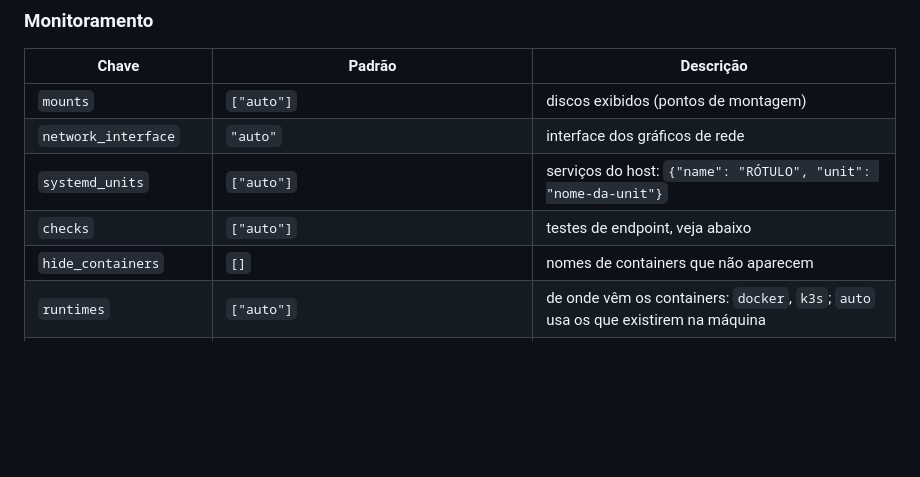
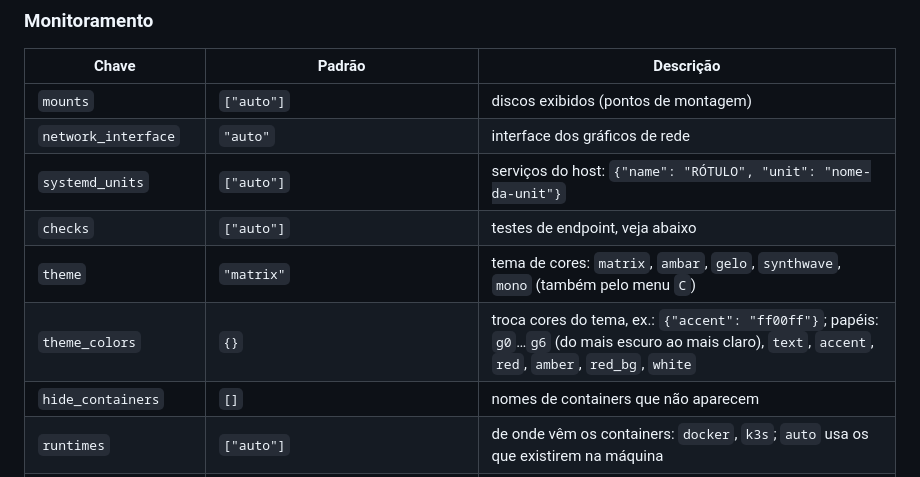
Before and after one commit to ggfto/matrix-server-dashboard, a Markdown page: docs/CONFIGURACAO.md, the part around the change. Rendered like a GitHub page; blank space fills up the shorter version.

```diff
--- a/docs/CONFIGURACAO.md
+++ b/docs/CONFIGURACAO.md
@@ -65,6 +65,8 @@ MongoDB recebem teste TCP.
 | `network_interface` | `"auto"` | interface dos gráficos de rede |
 | `systemd_units` | `["auto"]` | serviços do host: `{"name": "RÓTULO", "unit": "nome-da-unit"}` |
 | `checks` | `["auto"]` | testes de endpoint, veja abaixo |
+| `theme` | `"matrix"` | tema de cores: `matrix`, `ambar`, `gelo`, `synthwave`, `mono` (também pelo menu `C`) |
+| `theme_colors` | `{}` | troca cores do tema, ex.: `{"accent": "ff00ff"}`; papéis: `g0`…`g6` (do mais escuro ao mais claro), `text`, `accent`, `red`, `amber`, `red_bg`, `white` |
 | `hide_containers` | `[]` | nomes de containers que não aparecem |
 | `runtimes` | `["auto"]` | de onde vêm os containers: `docker`, `k3s`; `auto` usa os que existirem na máquina |
 | `wireguard` | `{}` | `{"names": {"10.8.0.2": "casa"}}` dá nome aos peers; `false` esconde |
```
Also changed, not shown: CHANGELOG.md (+2 -0 lines), README.md (+11 -0 lines), docs/screenshots/settings.png, docs/screenshots/temas/ambar.png (added), docs/screenshots/temas/gelo.png (added), docs/screenshots/temas/matrix.png (added), docs/screenshots/temas/mono.png (added), docs/screenshots/temas/synthwave.png (added), 11 other files.
